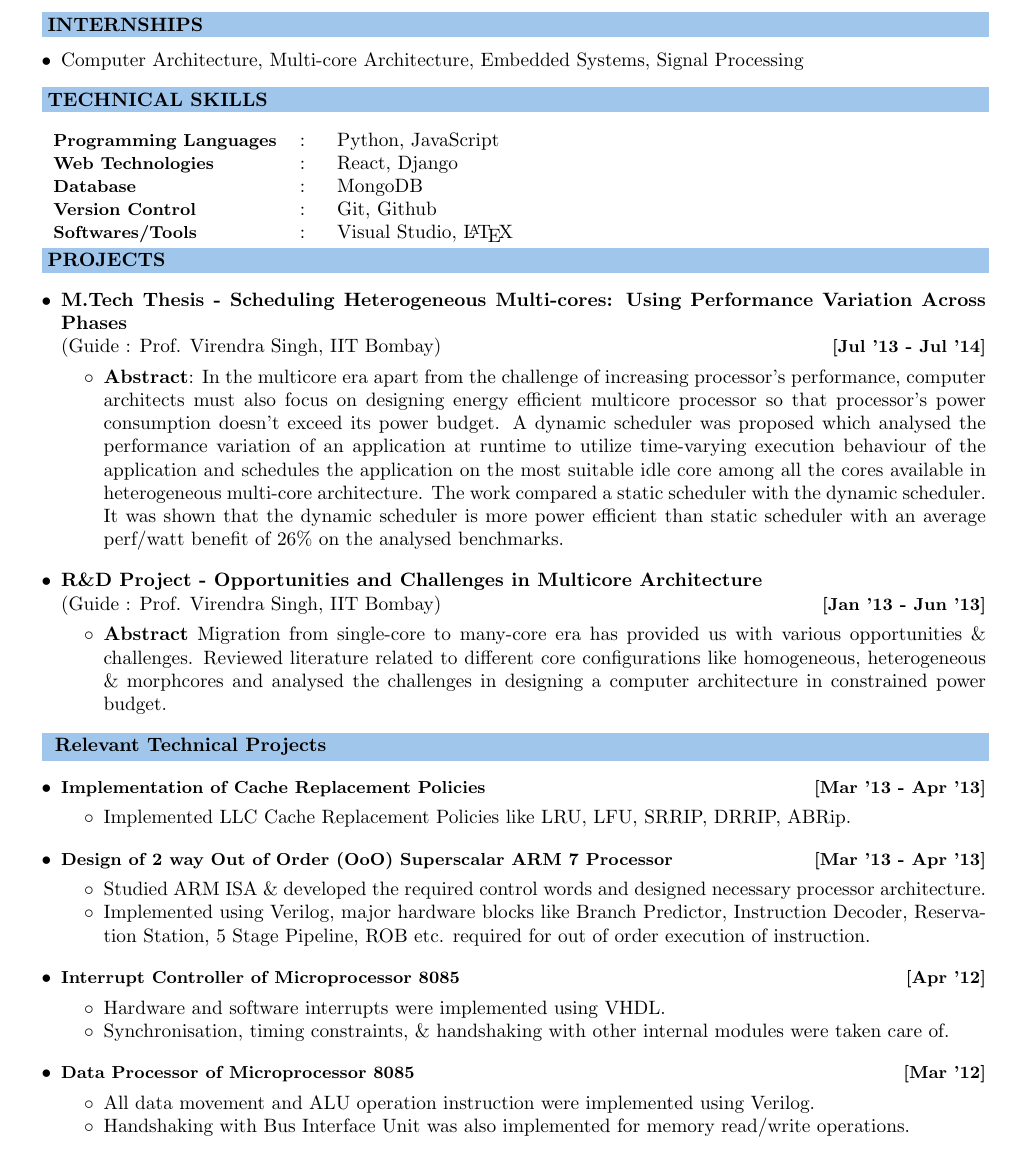
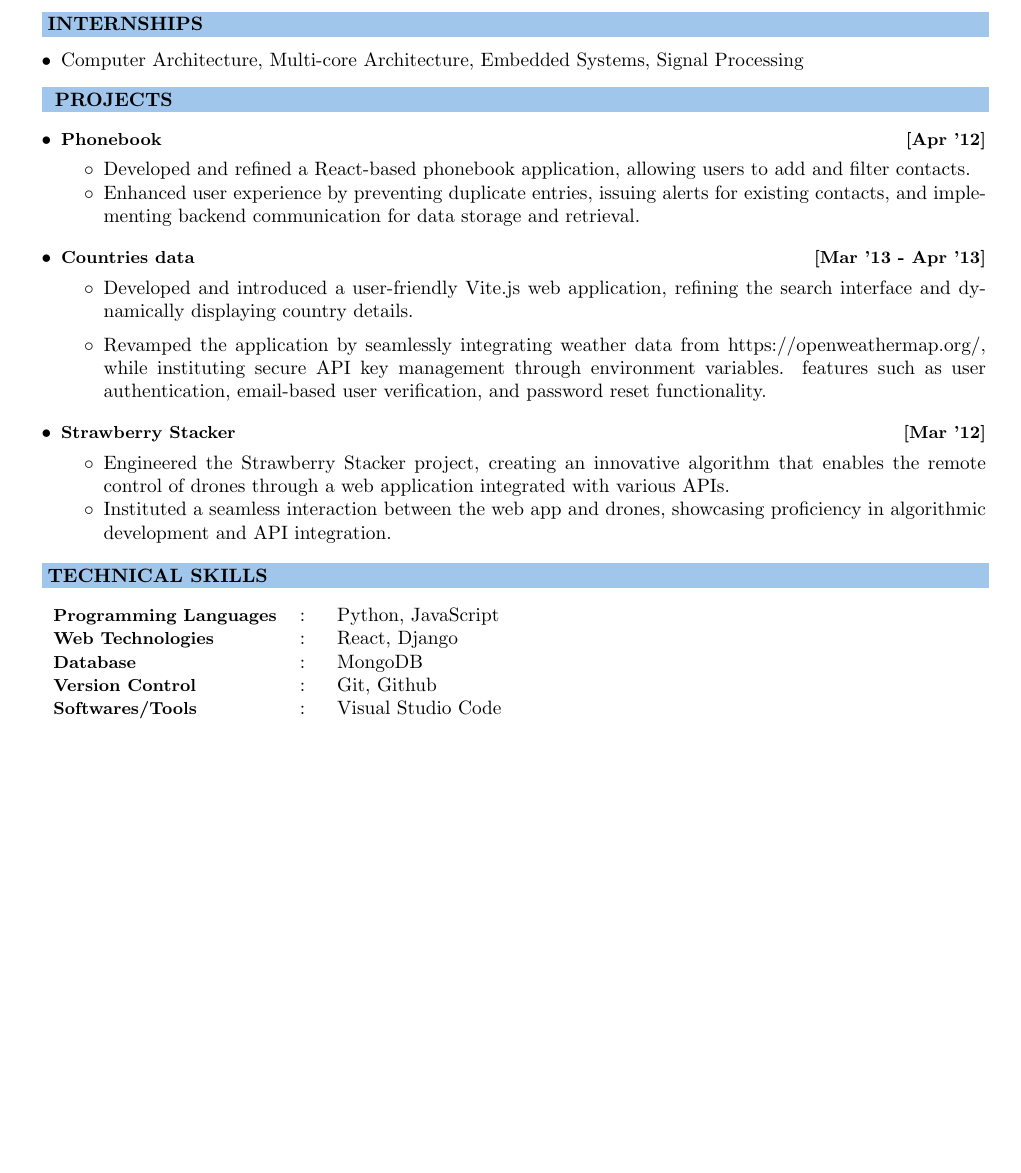
Before and after one commit to glunkad/my-prodocs, a LaTeX CV (cv/main.tex): part of page 1 of 2, cut so that both start at the same text, the shorter picture padded with empty space. Compiled offline with pdfLaTeX.

Commit message:
some changes

```diff
--- a/cv/main.tex
+++ b/cv/main.tex
@@ -86,96 +85,49 @@
   \item {{Computer Architecture, Multi-core Architecture, Embedded Systems, Signal Processing}}
 \end{itemize}
 
-\colorbox{titleColor}{\parbox{6.7in}{\textbf{TECHNICAL SKILLS}}}\\
 
-\begin{tabular}{p{1.6in}p{0.1in}p{4.5in}}
-  \textbf{\small{Programming Languages}} & : & {{Python, JavaScript}}     \\
-  \textbf{\small{Web Technologies}}      & : & {{React, Django}}          \\
-  \textbf{\small{Database}}              & : & {{MongoDB}}                \\
-  \textbf{\small{Version Control}}       & : & {{Git, Github}}            \\
-  \textbf{\small{Softwares/Tools}}       & : & {{ Visual Studio, \LaTeX}} \\
-\end{tabular}
+\colorbox{titleColor}{\parbox{6.7in}{\textbf{ PROJECTS}}}
 
-
-\colorbox{titleColor}{\parbox{6.7in}{\textbf{PROJECTS}}}
 
 \begin{itemize*}
   \setlength{\itemsep}{1pt}
-  \item \textbf{M.Tech Thesis - Scheduling Heterogeneous Multi-cores: Using Performance Variation Across Phases}  \\
-  {(Guide : Prof. Virendra Singh, IIT Bombay)} \hfill {\small{{\textbf{[Jul '13 - Jul '14]}}\/}}
+  \item \textbf{\small{Phonebook}} \hfill {\small{{\textbf{[Apr '12]}}}\/}
   \begin{itemize*}
-    \setlength{\itemsep}{.00pt}
-    \item \textbf{Abstract}: In the multicore era apart from the challenge of increasing processor's performance, computer architects must also focus on designing energy efficient multicore processor so that processor's power consumption doesn't exceed its power budget. A dynamic scheduler was proposed which analysed the performance variation of an application at runtime to utilize time-varying execution behaviour of the application and schedules the application on the most suitable idle core among all the cores available in heterogeneous multi-core architecture. The work compared a static scheduler with the dynamic scheduler. It was shown that the dynamic scheduler is more power efficient than static scheduler with an average perf/watt benefit of 26\% on the analysed benchmarks.
-
+    \item Developed and refined a React-based phonebook application, allowing users to add and filter contacts.
+    \item Enhanced user experience by preventing duplicate entries, issuing alerts for existing contacts, and implementing backend communication for data storage and retrieval.
   \end{itemize*}
 \end{itemize*}
 
 \begin{itemize*}
   \setlength{\itemsep}{1pt}
-  \item \textbf{R\&D Project - Opportunities and Challenges in Multicore Architecture} \\
-  {(Guide : Prof. Virendra Singh, IIT Bombay)}  \hfill {\small{{\textbf{[Jan '13 - Jun '13]}}\/}}
+  \item \textbf{\small{Countries data}} \hfill {\small{{\textbf{[Mar '13 - Apr '13]}}}\/}
   \begin{itemize*}
-
-    \setlength{\itemsep}{.00pt}
-    \item \textbf{Abstract} Migration from single-core to many-core era has provided us with various opportunities \& challenges. Reviewed literature related to different core configurations like homogeneous, heterogeneous \& morphcores and analysed the challenges in designing a computer architecture in constrained power budget.
+    \item Developed and introduced a user-friendly Vite.js web application, refining the search interface and dynamically displaying country details.
   \end{itemize*}
-\end{itemize*}
-
-
-\colorbox{titleColor}{\parbox{6.7in}{\textbf{ Relevant Technical Projects}}}
-
-\begin{itemize*}
-  \setlength{\itemsep}{1pt}
-  \item \textbf{\small{Implementation of Cache Replacement Policies}} \hfill {\small{{\textbf{[Mar '13 - Apr '13]}}}\/}
   \begin{itemize*}
-    \item Implemented LLC Cache Replacement Policies like LRU, LFU, SRRIP, DRRIP, ABRip.
+    \item Revamped the application by seamlessly integrating weather data from https://openweathermap.org/, while instituting secure API key management through environment variables.
+    features such as user authentication, email-based user verification, and password reset functionality.
   \end{itemize*}
 \end{itemize*}
 
 \begin{itemize*}
   \setlength{\itemsep}{1pt}
-  \item \textbf{\small{Design of 2 way Out of Order (OoO) Superscalar ARM 7 Processor}} \hfill {\small{{\textbf{[Mar '13 - Apr '13]}}}\/}
+  \item \textbf{\small{Strawberry Stacker}} \hfill {\small{{\textbf{[Mar '12]}}}\/}
   \begin{itemize*}
-    \item Studied ARM ISA \& developed the required control words and designed necessary processor architecture.
-    \item Implemented using Verilog, major hardware blocks like Branch Predictor, Instruction Decoder, Reservation Station, 5 Stage Pipeline, ROB etc. required for out of order execution of instruction.
+    \item     Engineered the Strawberry Stacker project, creating an innovative algorithm that enables the remote control of drones through a web application integrated with various APIs.
+    \item Instituted a seamless interaction between the web app and drones, showcasing proficiency in algorithmic development and API integration.
   \end{itemize*}
 \end{itemize*}
 
-%\begin{itemize*}
-%  \setlength{\itemsep}{1pt}
-%  \item \textbf{\small{Developed level 2 hardware flowchart for 8085 ISA}} \hfill {\small{{\textbf{[Feb '11 - March '11]}}}\/}
-%\begin{itemize*}
-%	\item Developed level 2 flowchart for each instruction, designed control word and suitable datapath and controller.
-%\end{itemize*}
-%\end{itemize*}
+\colorbox{titleColor}{\parbox{6.7in}{\textbf{TECHNICAL SKILLS}}}\\
 
-%\begin{itemize*}
-%  \setlength{\itemsep}{1pt}
-%  \item \textbf{\small{Automatic Seed Sowing Bot for Green House}} \hfill {\small{{\textbf{[Sep '12 - Nov '12]}}}\/}
-%\begin{itemize*}
-%	\item Aim of the project was to design a prototype to automate the seed sowing process in a green house. User should choose the trough number in the Green House through a GUI located remotely.
-%	\item The bot moves to the location of the choosen trough without manual intervention and sows the seeds at appropriate interseeding distances.
-%\end{itemize*}
-%\end{itemize*}
-
-\begin{itemize*}
-  \setlength{\itemsep}{1pt}
-  \item \textbf{\small{Interrupt Controller of Microprocessor 8085}} \hfill {\small{{\textbf{[Apr '12]}}}\/}
-  \begin{itemize*}
-    \item Hardware and software interrupts were implemented using VHDL.
-    \item Synchronisation, timing constraints,
-    \& handshaking with other internal modules were taken care of.
-  \end{itemize*}
-\end{itemize*}
-
-\begin{itemize*}
-  \setlength{\itemsep}{1pt}
-  \item \textbf{\small{Data Processor of Microprocessor 8085}} \hfill {\small{{\textbf{[Mar '12]}}}\/}
-  \begin{itemize*}
-    \item All data movement and ALU operation instruction were implemented using Verilog.
-    \item Handshaking with Bus Interface Unit was also implemented for memory read/write operations.
-  \end{itemize*}
-\end{itemize*}
+\begin{tabular}{p{1.6in}p{0.1in}p{4.5in}}
+  \textbf{\small{Programming Languages}} & : & {{Python, JavaScript}}  \\
+  \textbf{\small{Web Technologies}}      & : & {{React, Django}}       \\
+  \textbf{\small{Database}}              & : & {{MongoDB}}             \\
+  \textbf{\small{Version Control}}       & : & {{Git, Github}}         \\
+  \textbf{\small{Softwares/Tools}}       & : & {{ Visual Studio Code}} \\
+\end{tabular}
 
 \colorbox{titleColor}{\parbox{6.7in}{\textbf{Work Experience}}}
 
```
Also changed, not shown: cv/main.pdf, cv/main.tex (1 more changed lines).
